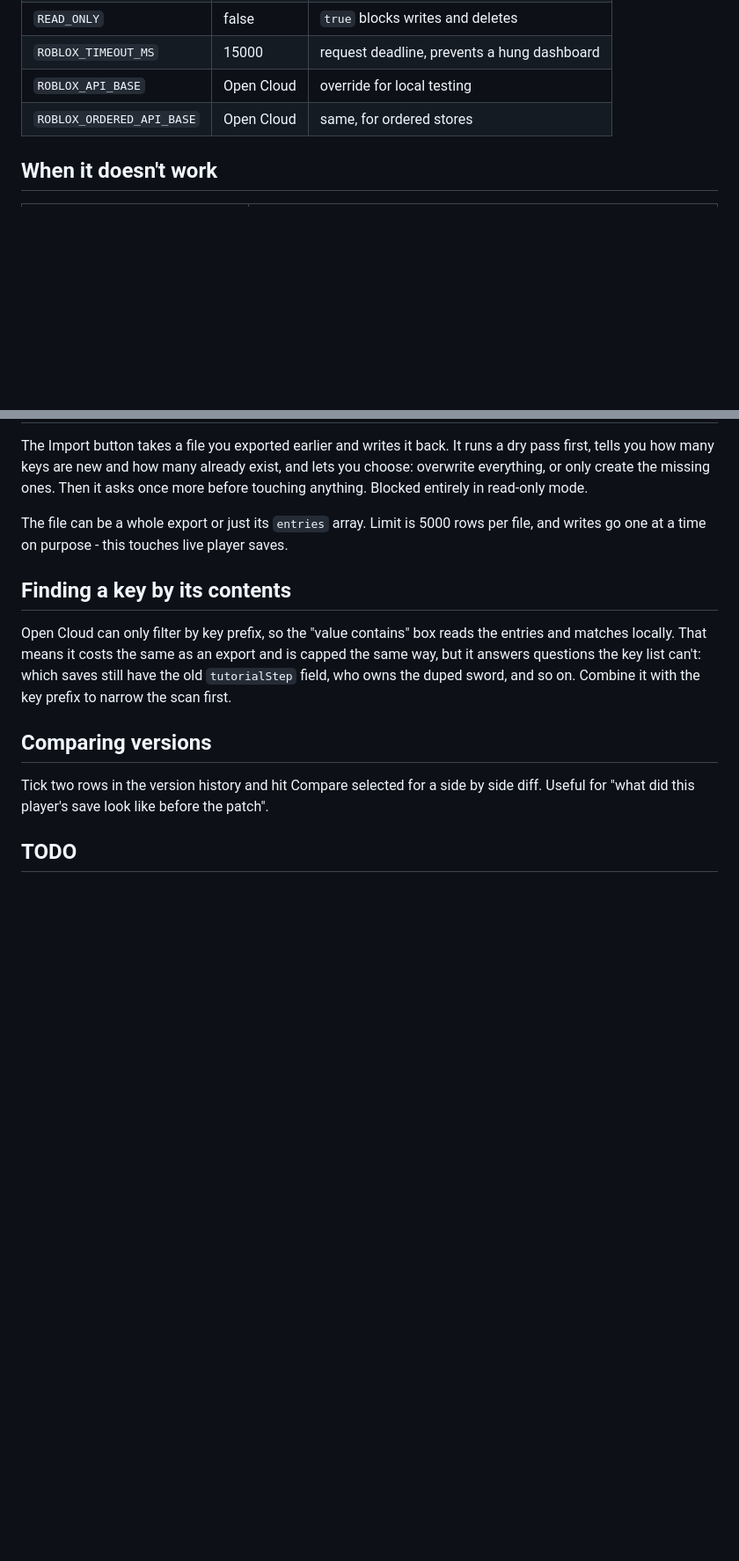
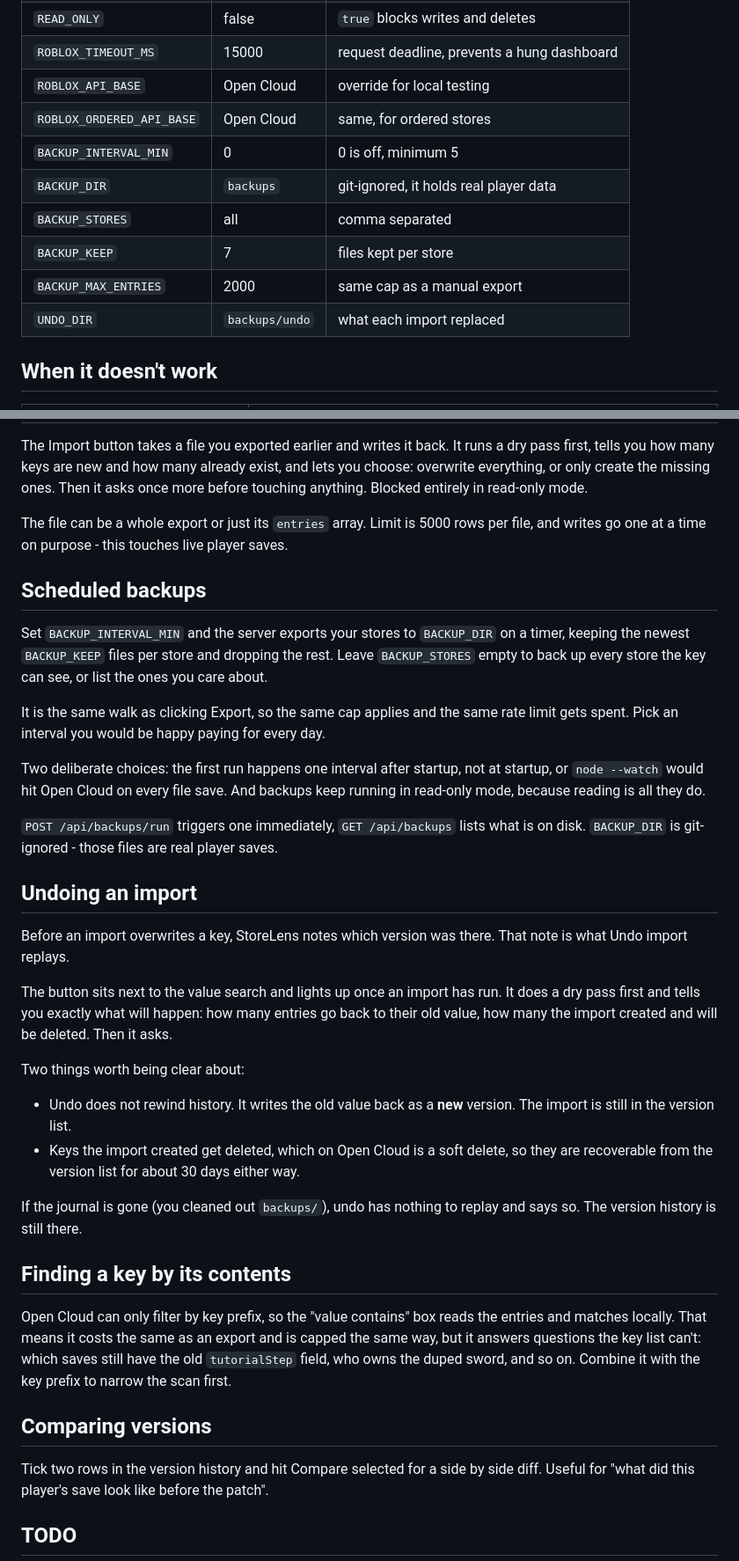
Before and after one commit to MeWrbx/StoreLens, a Markdown page: README.md, 2 parts joined by grey strips. Shown at 88% size. GitHub-like rendering; blank space fills up the shorter version.

Commit message:
Document scheduled backups and import undo

```diff
--- a/README.md
+++ b/README.md
@@ -92,6 +92,12 @@ into the field in the header.
 | `ROBLOX_TIMEOUT_MS` | 15000 | request deadline, prevents a hung dashboard |
 | `ROBLOX_API_BASE` | Open Cloud | override for local testing |
 | `ROBLOX_ORDERED_API_BASE` | Open Cloud | same, for ordered stores |
+| `BACKUP_INTERVAL_MIN` | 0 | 0 is off, minimum 5 |
+| `BACKUP_DIR` | `backups` | git-ignored, it holds real player data |
+| `BACKUP_STORES` | all | comma separated |
+| `BACKUP_KEEP` | 7 | files kept per store |
+| `BACKUP_MAX_ENTRIES` | 2000 | same cap as a manual export |
+| `UNDO_DIR` | `backups/undo` | what each import replaced |
 
 ## When it doesn't work
 
@@ -187,6 +197,43 @@ asks once more before touching anything. Blocked entirely in read-only mode.
 The file can be a whole export or just its `entries` array. Limit is 5000 rows
 per file, and writes go one at a time on purpose - this touches live player saves.
 
+## Scheduled backups
+
+Set `BACKUP_INTERVAL_MIN` and the server exports your stores to `BACKUP_DIR` on
+a timer, keeping the newest `BACKUP_KEEP` files per store and dropping the rest.
+Leave `BACKUP_STORES` empty to back up every store the key can see, or list the
+ones you care about.
+
+It is the same walk as clicking Export, so the same cap applies and the same
+rate limit gets spent. Pick an interval you would be happy paying for every day.
+
+Two deliberate choices: the first run happens one interval after startup, not at
+startup, or `node --watch` would hit Open Cloud on every file save. And backups
+keep running in read-only mode, because reading is all they do.
+
+`POST /api/backups/run` triggers one immediately, `GET /api/backups` lists what
+is on disk. `BACKUP_DIR` is git-ignored - those files are real player saves.
+
+## Undoing an import
+
+Before an import overwrites a key, StoreLens notes which version was there. That
+note is what Undo import replays.
+
+The button sits next to the value search and lights up once an import has run.
+It does a dry pass first and tells you exactly what will happen: how many
+entries go back to their old value, how many the import created and will be
+deleted. Then it asks.
+
+Two things worth being clear about:
+
+- Undo does not rewind history. It writes the old value back as a **new**
+  version. The import is still in the version list.
+- Keys the import created get deleted, which on Open Cloud is a soft delete, so
+  they are recoverable from the version list for about 30 days either way.
+
+If the journal is gone (you cleaned out `backups/`), undo has nothing to replay
+and says so. The version history is still there.
+
 ## Finding a key by its contents
 
 Open Cloud can only filter by key prefix, so the "value contains" box reads the
```
Also changed, not shown: other parts of README.md (+6 -2 lines).
